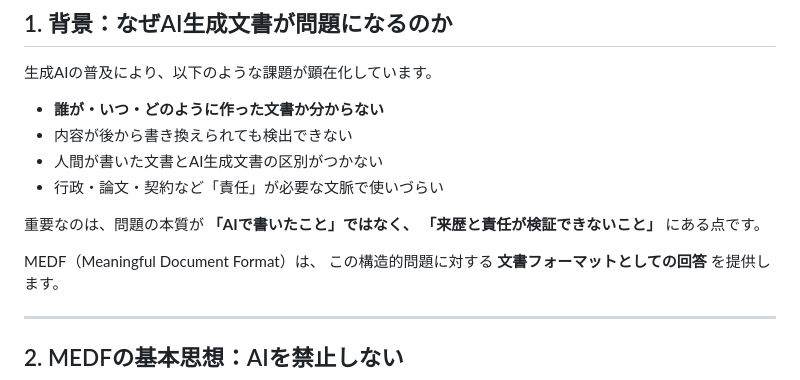
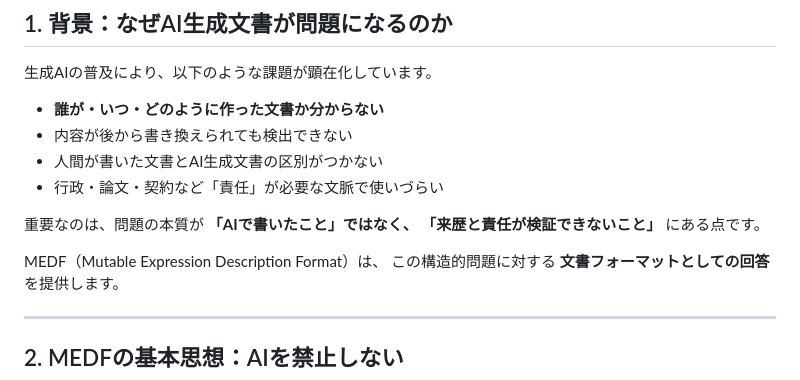
Before and after one commit to maskin/medf, a Markdown page: docs/ai-generated-documents.md, the part around the change. GitHub-like rendering.

Commit message:
Fix MeDF name consistency
统一表記为 "Mutable Expression Description Format"
- Fixed: docs/ai-generated-documents.md had incorrect "Meaningful Document Format"
- All documents now use consistent: Mutable Expression Description Format

Co-Authored-By: Claude Sonnet 4.5 <noreply@anthropic.com>

```diff
--- a/docs/ai-generated-documents.md
+++ b/docs/ai-generated-documents.md
@@ -18,7 +18,7 @@
 重要なのは、問題の本質が **「AIで書いたこと」ではなく、
 「来歴と責任が検証できないこと」** にある点です。
 
-MEDF（Meaningful Document Format）は、
+MEDF（Mutable Expression Description Format）は、
 この構造的問題に対する **文書フォーマットとしての回答** を提供します。
 
 ---
```
